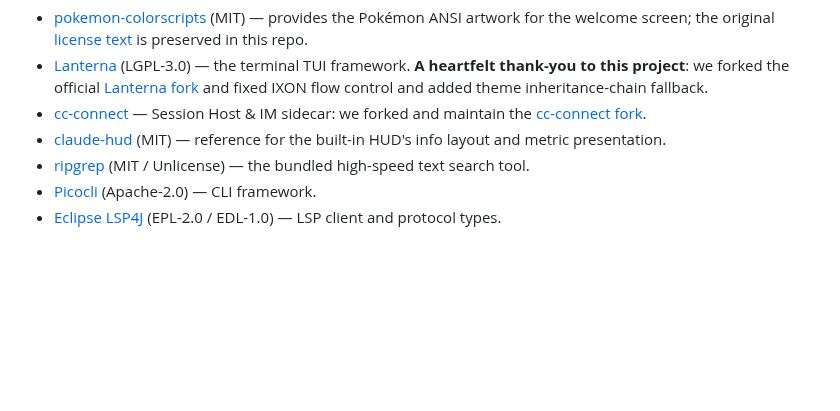
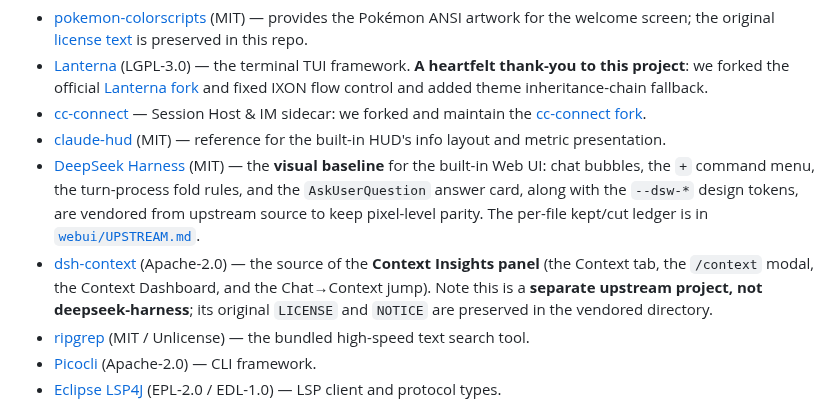
Before and after one commit to aconeshana/claude-code-java, a Markdown page: README.en.md, the part around one of its changes. Drawn GitHub-style; blank space fills up the shorter version.

```diff
--- a/README.en.md
+++ b/README.en.md
@@ -277,6 +302,17 @@ copyright notices, and trademark rules, and are not re-licensed by this project.
   [cc-connect fork](https://github.com/aconeshana/cc-connect).
 - [claude-hud](https://github.com/jarrodwatts/claude-hud) (MIT) — reference for the
   built-in HUD's info layout and metric presentation.
+- [DeepSeek Harness](https://github.com/deepseek-ai/deepseek-harness) (MIT) — the
+  **visual baseline** for the built-in Web UI: chat bubbles, the `+` command menu,
+  the turn-process fold rules, and the `AskUserQuestion` answer card, along with the
+  `--dsw-*` design tokens, are vendored from upstream source to keep pixel-level
+  parity. The per-file kept/cut ledger is in
+  [`webui/UPSTREAM.md`](webui/UPSTREAM.md).
+- [dsh-context](https://github.com/bowenliang123/dsh-context) (Apache-2.0) — the
+  source of the **Context Insights panel** (the Context tab, the `/context` modal,
+  the Context Dashboard, and the Chat→Context jump). Note this is a **separate
+  upstream project, not deepseek-harness**; its original `LICENSE` and `NOTICE` are
+  preserved in the vendored directory.
 - [ripgrep](https://github.com/BurntSushi/ripgrep) (MIT / Unlicense) — the bundled
   high-speed text search tool.
 - [Picocli](https://picocli.info/) (Apache-2.0) — CLI framework.
```
Also changed, not shown: other parts of README.en.md (+25 -0 lines), README.md (+35 -3 lines), docs/acceptance-assets/webui-chat-and-sessions.png (added), 1 other file.
